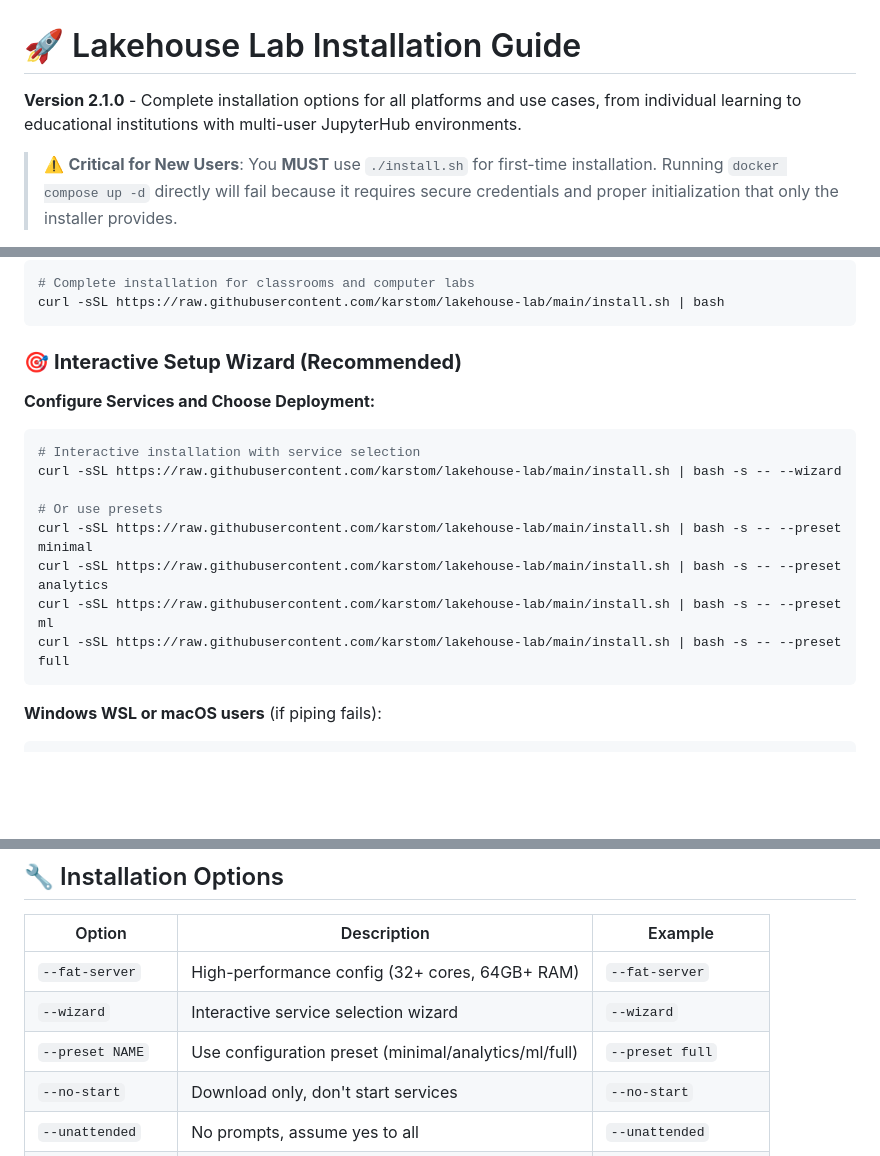
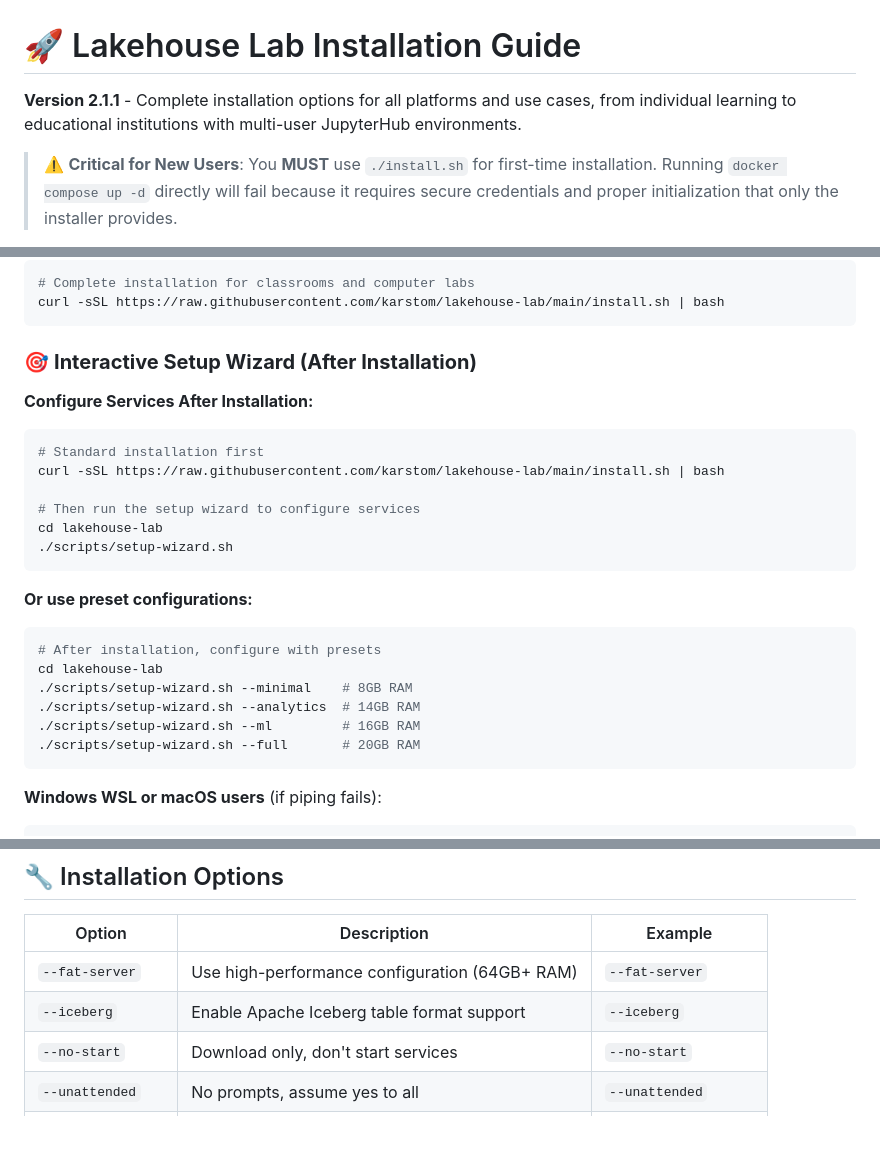
Before and after one commit to karstom/lakehouse-lab, a Markdown page: docs/INSTALLATION.md, 3 parts joined by grey strips. Drawn GitHub-style; blank space fills up the shorter version.

````diff
--- a/docs/INSTALLATION.md
+++ b/docs/INSTALLATION.md
@@ -1,6 +1,6 @@
 # 🚀 Lakehouse Lab Installation Guide
 
-**Version 2.1.0** - Complete installation options for all platforms and use cases, from individual learning to educational institutions with multi-user JupyterHub environments.
+**Version 2.1.1** - Complete installation options for all platforms and use cases, from individual learning to educational institutions with multi-user JupyterHub environments.
 
 > ⚠️ **Critical for New Users**: You **MUST** use `./install.sh` for first-time installation. Running `docker compose up -d` directly will fail because it requires secure credentials and proper initialization that only the installer provides.
 
@@ -28,18 +28,26 @@ curl -sSL https://raw.githubusercontent.com/karstom/lakehouse-lab/main/install.s
 curl -sSL https://raw.githubusercontent.com/karstom/lakehouse-lab/main/install.sh | bash
 ```
 
-### 🎯 **Interactive Setup Wizard (Recommended)**
+### 🎯 **Interactive Setup Wizard (After Installation)**
 
-**Configure Services and Choose Deployment:**
+**Configure Services After Installation:**
 ```bash
-# Interactive installation with service selection
-curl -sSL https://raw.githubusercontent.com/karstom/lakehouse-lab/main/install.sh | bash -s -- --wizard
+# Standard installation first
+curl -sSL https://raw.githubusercontent.com/karstom/lakehouse-lab/main/install.sh | bash
 
-# Or use presets
-curl -sSL https://raw.githubusercontent.com/karstom/lakehouse-lab/main/install.sh | bash -s -- --preset minimal
-curl -sSL https://raw.githubusercontent.com/karstom/lakehouse-lab/main/install.sh | bash -s -- --preset analytics
-curl -sSL https://raw.githubusercontent.com/karstom/lakehouse-lab/main/install.sh | bash -s -- --preset ml
-curl -sSL https://raw.githubusercontent.com/karstom/lakehouse-lab/main/install.sh | bash -s -- --preset full
+# Then run the setup wizard to configure services
+cd lakehouse-lab
+./scripts/setup-wizard.sh
+```
+
+**Or use preset configurations:**
+```bash
+# After installation, configure with presets
+cd lakehouse-lab
+./scripts/setup-wizard.sh --minimal    # 8GB RAM
+./scripts/setup-wizard.sh --analytics  # 14GB RAM
+./scripts/setup-wizard.sh --ml         # 16GB RAM
+./scripts/setup-wizard.sh --full       # 20GB RAM
 ```
 
 **Windows WSL or macOS users** (if piping fails):
@@ -148,9 +156,8 @@ curl -sSL https://raw.githubusercontent.com/karstom/lakehouse-lab/main/install.s
 
 | Option | Description | Example |
 |--------|-------------|---------|
-| `--fat-server` | High-performance config (32+ cores, 64GB+ RAM) | `--fat-server` |
-| `--wizard` | Interactive service selection wizard | `--wizard` |
-| `--preset NAME` | Use configuration preset (minimal/analytics/ml/full) | `--preset full` |
+| `--fat-server` | Use high-performance configuration (64GB+ RAM) | `--fat-server` |
+| `--iceberg` | Enable Apache Iceberg table format support | `--iceberg` |
 | `--no-start` | Download only, don't start services | `--no-start` |
 | `--unattended` | No prompts, assume yes to all | `--unattended` |
 | `--skip-deps` | Skip dependency installation | `--skip-deps` |
````
